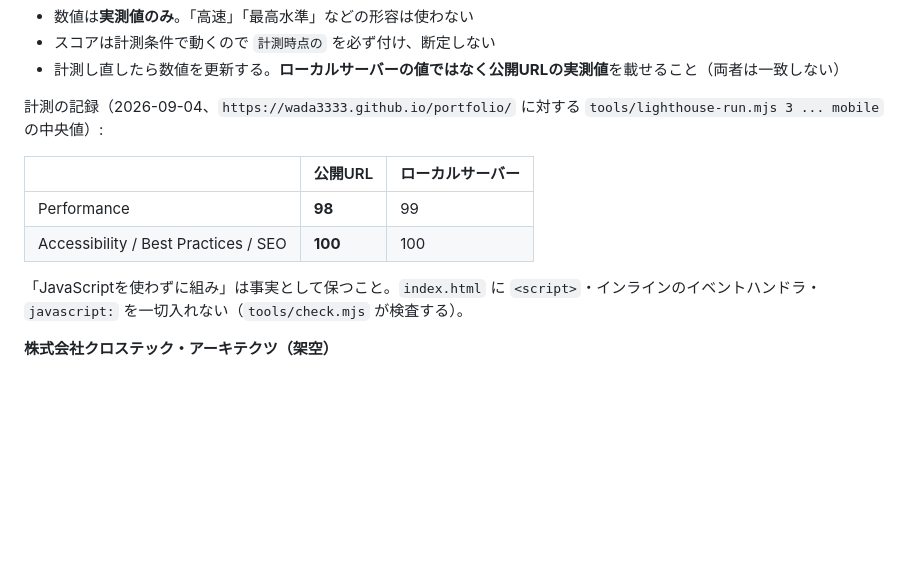
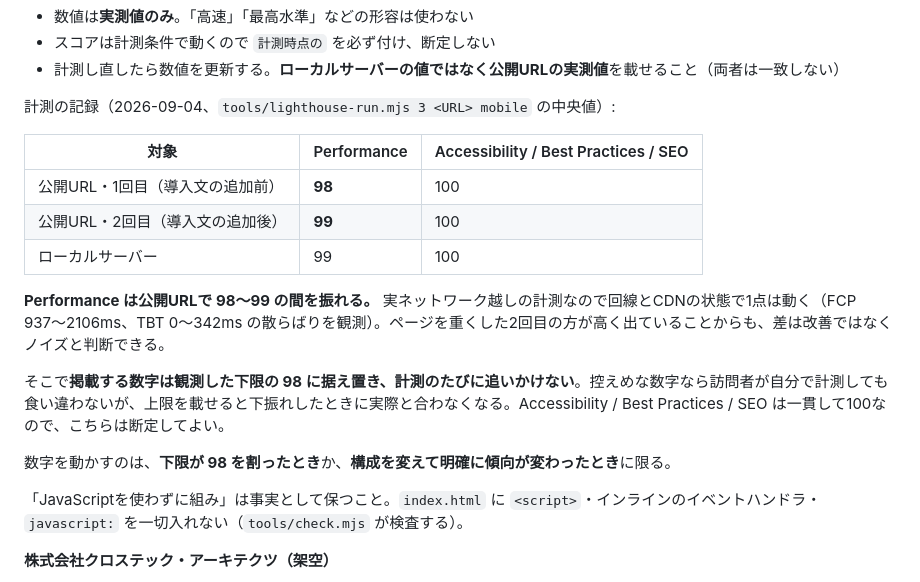
Before and after one commit to wada3333/portfolio, a Markdown page: portfolio-lp-spec.md, the part around the change. Drawn GitHub-style; blank space fills up the shorter version.

Commit message:
仕様書の計測記録に、公開URLのスコアが98〜99で振れる事実を残す
デプロイ後に公開URLを測り直したら Performance の中央値が 99 になった。
導入文を足してページを重くした側が高く出ているので、差は改善ではなく
実ネットワーク越しの計測ノイズ（FCP 937〜2106ms、TBT 0〜342ms の
散らばりを観測）。

掲載する数字は観測した下限の 98 に据え置く。控えめな数字なら訪問者が
自分で計測しても食い違わないが、上限を載せると下振れしたときに実際と
合わなくなる。数字を動かすのは下限が98を割ったときか、構成を変えて
明確に傾向が変わったときに限る、という方針も併記した。

Accessibility / Best Practices / SEO は3回の計測すべてで100なので、
こちらは断定してよい旨も残した。

公開ページ（index.html）は変更なし。

Co-Authored-By: Claude Opus 5 <noreply@anthropic.com>

```diff
--- a/portfolio-lp-spec.md
+++ b/portfolio-lp-spec.md
@@ -236,12 +236,19 @@ figure要素で大きめに。カードにしない。
 - スコアは計測条件で動くので `計測時点の` を必ず付け、断定しない
 - 計測し直したら数値を更新する。**ローカルサーバーの値ではなく公開URLの実測値**を載せること（両者は一致しない）
 
-計測の記録（2026-09-04、`https://wada3333.github.io/portfolio/` に対する `tools/lighthouse-run.mjs 3 ... mobile` の中央値）:
+計測の記録（2026-09-04、`tools/lighthouse-run.mjs 3 <URL> mobile` の中央値）:
 
-| | 公開URL | ローカルサーバー |
+| 対象 | Performance | Accessibility / Best Practices / SEO |
 |---|---|---|
-| Performance | **98** | 99 |
-| Accessibility / Best Practices / SEO | **100** | 100 |
+| 公開URL・1回目（導入文の追加前） | **98** | 100 |
+| 公開URL・2回目（導入文の追加後） | **99** | 100 |
+| ローカルサーバー | 99 | 100 |
+
+**Performance は公開URLで 98〜99 の間を振れる。** 実ネットワーク越しの計測なので回線とCDNの状態で1点は動く（FCP 937〜2106ms、TBT 0〜342ms の散らばりを観測）。ページを重くした2回目の方が高く出ていることからも、差は改善ではなくノイズと判断できる。
+
+そこで**掲載する数字は観測した下限の 98 に据え置き、計測のたびに追いかけない**。控えめな数字なら訪問者が自分で計測しても食い違わないが、上限を載せると下振れしたときに実際と合わなくなる。Accessibility / Best Practices / SEO は一貫して100なので、こちらは断定してよい。
+
+数字を動かすのは、**下限が 98 を割ったとき**か、**構成を変えて明確に傾向が変わったとき**に限る。
 
 「JavaScriptを使わずに組み」は事実として保つこと。`index.html` に `<script>`・インラインのイベントハンドラ・`javascript:` を一切入れない（`tools/check.mjs` が検査する）。
 
```
